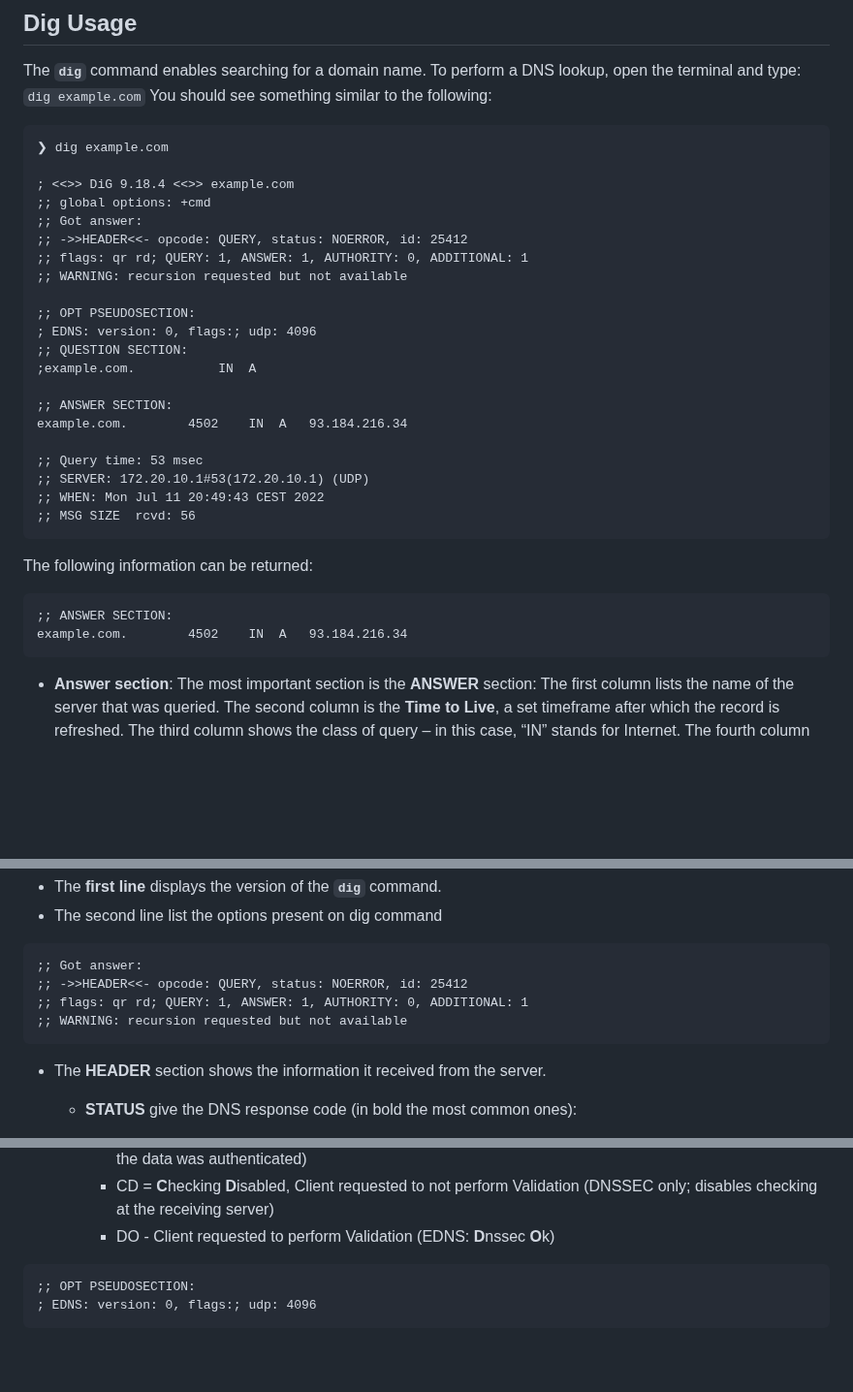
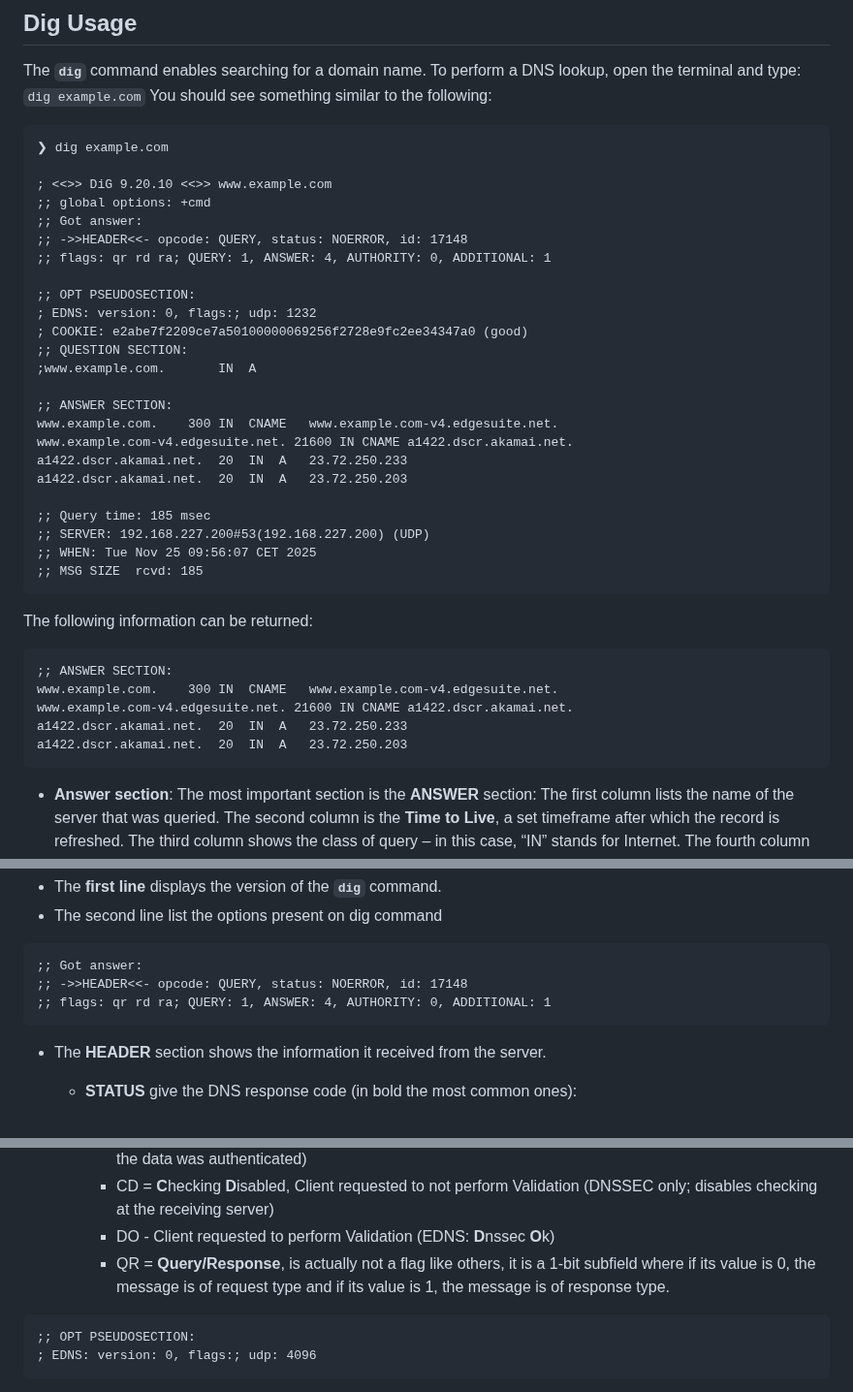
Before and after one commit to jmanteau/dns-course-labs, a Markdown page: dns-dig-lab/README.md, 3 parts joined by grey strips. Shown at 97% size. GitHub-like rendering; blank space fills up the shorter version.

````diff
--- a/dns-dig-lab/README.md
+++ b/dns-dig-lab/README.md
@@ -40,25 +40,28 @@ The **`dig`** command enables searching for a domain name. To perform a DNS look
 ```
 ❯ dig example.com
 
-; <<>> DiG 9.18.4 <<>> example.com
+; <<>> DiG 9.20.10 <<>> www.example.com
 ;; global options: +cmd
 ;; Got answer:
-;; ->>HEADER<<- opcode: QUERY, status: NOERROR, id: 25412
-;; flags: qr rd; QUERY: 1, ANSWER: 1, AUTHORITY: 0, ADDITIONAL: 1
-;; WARNING: recursion requested but not available
+;; ->>HEADER<<- opcode: QUERY, status: NOERROR, id: 17148
+;; flags: qr rd ra; QUERY: 1, ANSWER: 4, AUTHORITY: 0, ADDITIONAL: 1
 
 ;; OPT PSEUDOSECTION:
-; EDNS: version: 0, flags:; udp: 4096
+; EDNS: version: 0, flags:; udp: 1232
+; COOKIE: e2abe7f2209ce7a50100000069256f2728e9fc2ee34347a0 (good)
 ;; QUESTION SECTION:
-;example.com.			IN	A
+;www.example.com.		IN	A
 
 ;; ANSWER SECTION:
-example.com.		4502	IN	A	93.184.216.34
+www.example.com.	300	IN	CNAME	www.example.com-v4.edgesuite.net.
+www.example.com-v4.edgesuite.net. 21600	IN CNAME a1422.dscr.akamai.net.
+a1422.dscr.akamai.net.	20	IN	A	23.72.250.233
+a1422.dscr.akamai.net.	20	IN	A	23.72.250.203
 
-;; Query time: 53 msec
-;; SERVER: 172.20.10.1#53(172.20.10.1) (UDP)
-;; WHEN: Mon Jul 11 20:49:43 CEST 2022
-;; MSG SIZE  rcvd: 56
+;; Query time: 185 msec
+;; SERVER: 192.168.227.200#53(192.168.227.200) (UDP)
+;; WHEN: Tue Nov 25 09:56:07 CET 2025
+;; MSG SIZE  rcvd: 185
 ```
 
 
@@ -67,7 +70,10 @@ The following information can be returned:
 
 ```
 ;; ANSWER SECTION:
-example.com.		4502	IN	A	93.184.216.34
+www.example.com.	300	IN	CNAME	www.example.com-v4.edgesuite.net.
+www.example.com-v4.edgesuite.net. 21600	IN CNAME a1422.dscr.akamai.net.
+a1422.dscr.akamai.net.	20	IN	A	23.72.250.233
+a1422.dscr.akamai.net.	20	IN	A	23.72.250.203
 ```
 
 - **Answer section**: The most important section is the **ANSWER** section: The first column lists the name of the server that was queried. The second column is the **Time to Live**, a set timeframe after which the record is refreshed. The third column shows the class of query – in this case, “IN” stands for Internet. The fourth column displays the type of query – in this case, “A” stands for an A (address) record The final column displays the IP address associated with the domain name
@@ -84,9 +90,8 @@ Other lines can be translated as follows:
 
 ```
 ;; Got answer:
-;; ->>HEADER<<- opcode: QUERY, status: NOERROR, id: 25412
-;; flags: qr rd; QUERY: 1, ANSWER: 1, AUTHORITY: 0, ADDITIONAL: 1
-;; WARNING: recursion requested but not available
+;; ->>HEADER<<- opcode: QUERY, status: NOERROR, id: 17148
+;; flags: qr rd ra; QUERY: 1, ANSWER: 4, AUTHORITY: 0, ADDITIONAL: 1
 ```
 
 - The **HEADER** section shows the information it received from the server.
@@ -110,6 +115,7 @@ Other lines can be translated as follows:
     - AD = **A**uthenticated **D**ata, Name Server has validated the Signature (for DNSSEC only; indicates that the data was authenticated)
     - CD = **C**hecking **D**isabled, Client requested to not perform Validation (DNSSEC only; disables checking at the receiving server)
     - DO - Client requested to perform Validation (EDNS: **D**nssec **O**k)
+    - QR = **Query/Response**, is actually not a flag like others, it is a 1-bit subfield where if its value is 0, the message is of request type and if its value is 1, the message is of response type.
 
 ```
 ;; OPT PSEUDOSECTION:
````
